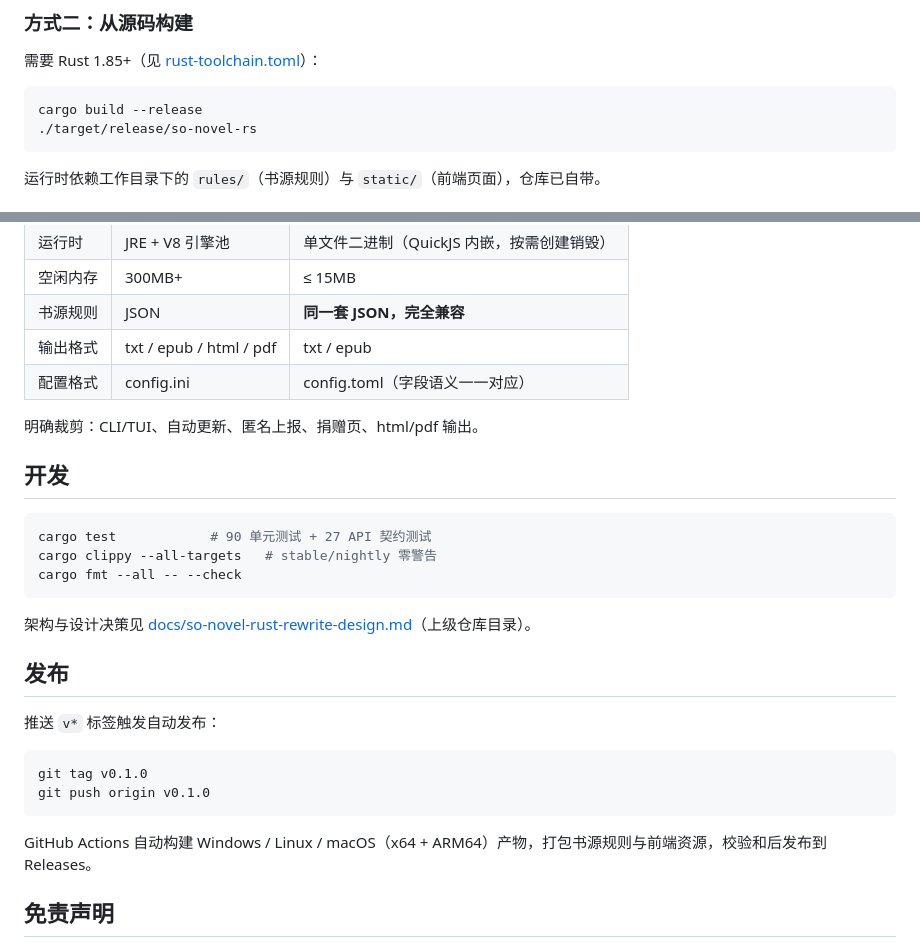
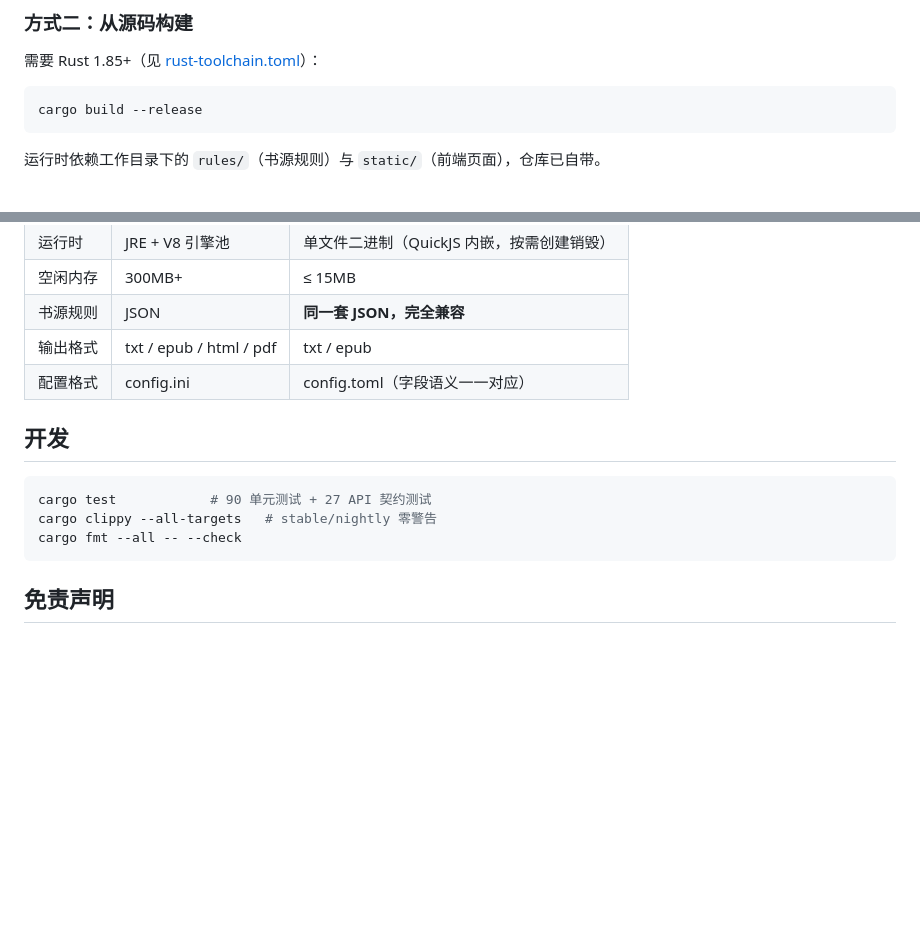
Before and after one commit to pjm314159/so-novel-rs, a Markdown page: README.md, 2 parts joined by grey strips. GitHub-like rendering; blank space fills up the shorter version.

Commit message:
docs: 精简 README，移除发布章节等冗余内容

````diff
--- a/README.md
+++ b/README.md
@@ -36,7 +36,6 @@
 
 ```bash
 cargo build --release
-./target/release/so-novel-rs
 ```
 
 运行时依赖工作目录下的 `rules/`（书源规则）与 `static/`（前端页面），仓库已自带。
@@ -117,7 +116,6 @@ curl -N "http://127.0.0.1:7765/download-progress?id=<jobId>"
 | 输出格式 | txt / epub / html / pdf | txt / epub |
 | 配置格式 | config.ini | config.toml（字段语义一一对应） |
 
-明确裁剪：CLI/TUI、自动更新、匿名上报、捐赠页、html/pdf 输出。
 
 ## 开发
 
@@ -127,18 +125,8 @@ cargo clippy --all-targets   # stable/nightly 零警告
 cargo fmt --all -- --check
 ```
 
-架构与设计决策见 [docs/so-novel-rust-rewrite-design.md](../docs/so-novel-rust-rewrite-design.md)（上级仓库目录）。
 
-## 发布
 
-推送 `v*` 标签触发自动发布：
-
-```bash
-git tag v0.1.0
-git push origin v0.1.0
-```
-
-GitHub Actions 自动构建 Windows / Linux / macOS（x64 + ARM64）产物，打包书源规则与前端资源，校验和后发布到 Releases。
 
 ## 免责声明
 
````
